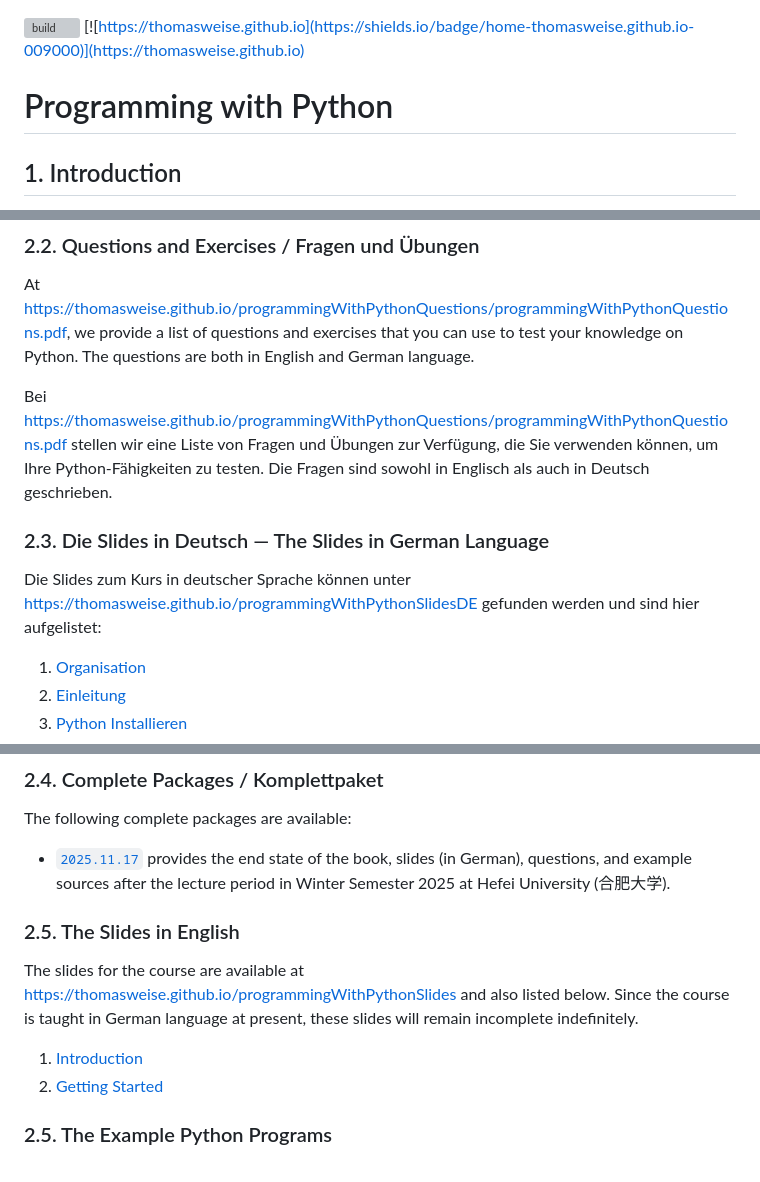
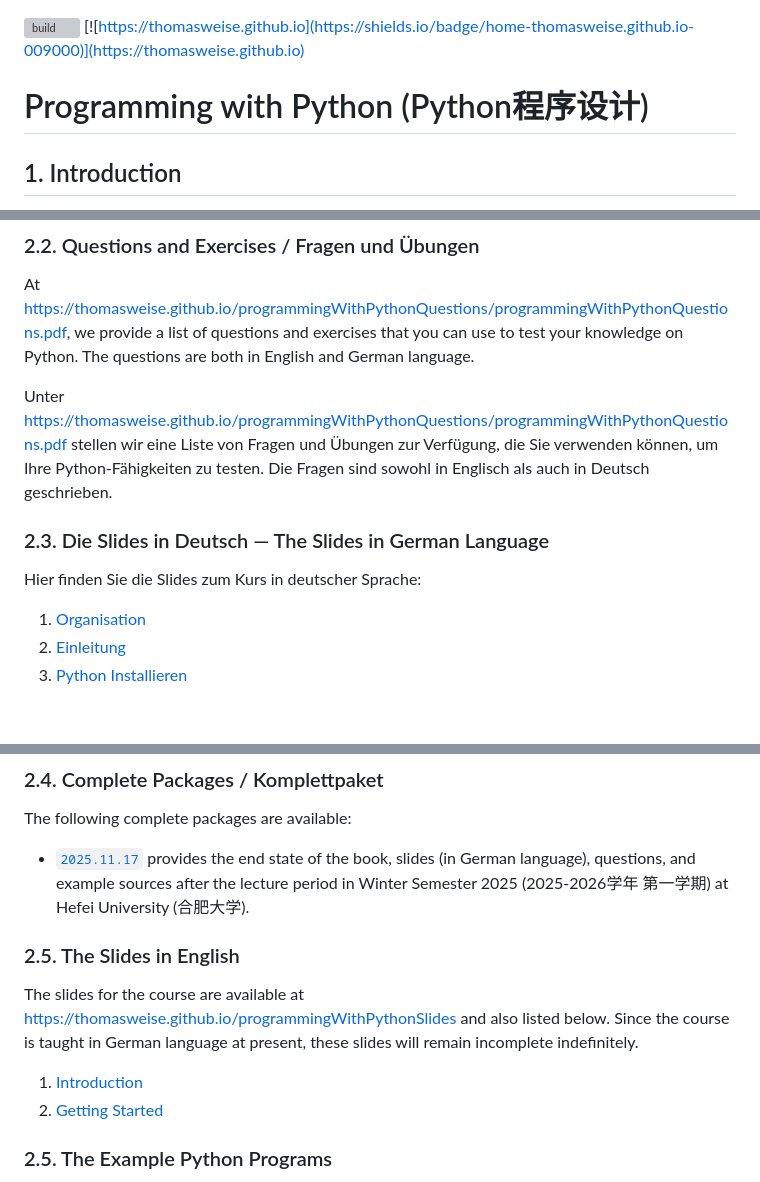
Before and after one commit to thomasWeise/programmingWithPython, a Markdown page: README.md, 3 parts joined by grey strips. Drawn GitHub-style; blank space fills up the shorter version; grey boxes are pictures that could not be loaded.

```diff
--- a/README.md
+++ b/README.md
@@ -1,7 +1,7 @@
 [![build](https://github.com/thomasWeise/programmingWithPython/actions/workflows/build.yaml/badge.svg)](https://github.com/thomasWeise/programmingWithPython/actions/workflows/build.yml)
 [![https://thomasweise.github.io](https://shields.io/badge/home-thomasweise.github.io-009000)](https://thomasweise.github.io)
 
-# Programming with Python
+# Programming with Python&nbsp;(Python程序设计)
 
 ## 1. Introduction
 
@@ -29,12 +29,12 @@ The book itself can be downloaded as pdf at <https://thomasweise.github.io/progr
 At <https://thomasweise.github.io/programmingWithPythonQuestions/programmingWithPythonQuestions.pdf>, we provide a list of questions and exercises that you can use to test your knowledge on Python.
 The questions are both in English and German language.
 
-Bei <https://thomasweise.github.io/programmingWithPythonQuestions/programmingWithPythonQuestions.pdf> stellen wir eine Liste von Fragen und Übungen zur Verfügung, die Sie verwenden können, um Ihre Python-Fähigkeiten zu testen.
+Unter <https://thomasweise.github.io/programmingWithPythonQuestions/programmingWithPythonQuestions.pdf> stellen wir eine Liste von Fragen und Übungen zur Verfügung, die Sie verwenden können, um Ihre Python-Fähigkeiten zu testen.
 Die Fragen sind sowohl in Englisch als auch in Deutsch geschrieben.
 
 
 ### 2.3. Die Slides in Deutsch &mdash; The Slides in German Language
-Die Slides zum Kurs in deutscher Sprache können unter <https://thomasweise.github.io/programmingWithPythonSlidesDE> gefunden werden und sind hier aufgelistet:
+Hier finden Sie die Slides zum Kurs in deutscher Sprache:
 
 1. [Organisation](https://thomasweise.github.io/programmingWithPythonSlidesDE/01_organisation.pdf)
 2. [Einleitung](https://thomasweise.github.io/programmingWithPythonSlidesDE/02_einleitung.pdf)
@@ -89,7 +89,7 @@ Die Slides zum Kurs in deutscher Sprache können unter <https://thomasweise.gith
 
 The following complete packages are available:
 
-- [`2025.11.17`](https://github.com/thomasWeise/programmingWithPython/releases/download/2025.11.17/programmingWithPython_2025_11_17.tar.xz) provides the end state of the book, slides (in German), questions, and example sources after the lecture period in Winter Semester 2025 at Hefei University (合肥大学).
+- [`2025.11.17`](https://github.com/thomasWeise/programmingWithPython/releases/download/2025.11.17/programmingWithPython_2025_11_17.tar.xz) provides the end state of the book, slides&nbsp;(in German language), questions, and example sources after the lecture period in Winter Semester&nbsp;2025&nbsp;(2025-2026学年 第一学期) at Hefei University&nbsp;(合肥大学).
 
 
 ### 2.5. The Slides in English
@@ -98,6 +98,7 @@ Since the course is taught in German language at present, these slides will rema
 
 1. [Introduction](https://thomasweise.github.io/programmingWithPythonSlides/01_introduction.pdf)
 2. [Getting Started](https://thomasweise.github.io/programmingWithPythonSlides/02_getting_started.pdf)
+
 
 ### 2.5. The Example Python Programs
 Our course offers a lot of examples.
```
Also changed, not shown: other parts of README.md (+1 -1 lines).
